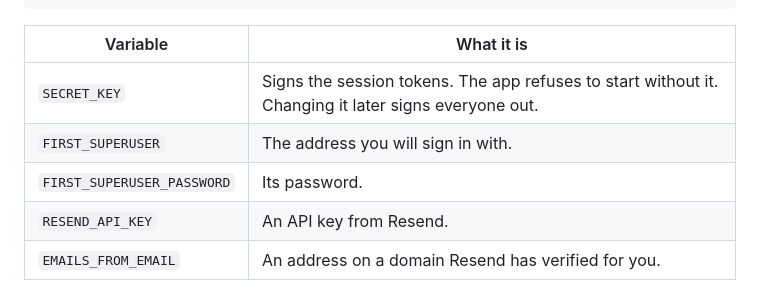
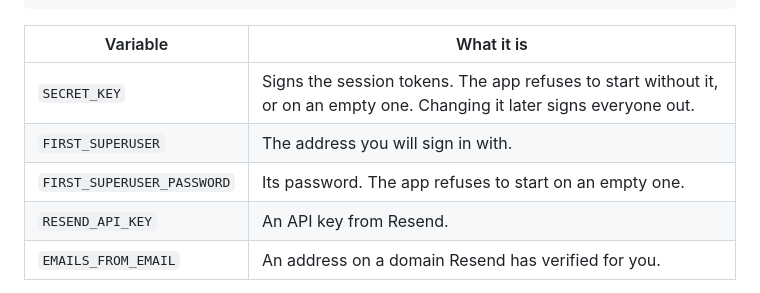
Before and after one commit to dpoulopoulos/hydra, a Markdown page: DEPLOY.md, the part around the change. Rendered like a GitHub page.

```diff
--- a/DEPLOY.md
+++ b/DEPLOY.md
@@ -150,9 +150,9 @@ openssl rand -hex 32 | railway variable set --service backend SECRET_KEY --stdin
 
 | Variable | What it is |
 |---|---|
-| `SECRET_KEY` | Signs the session tokens. The app refuses to start without it. Changing it later signs everyone out. |
+| `SECRET_KEY` | Signs the session tokens. The app refuses to start without it, or on an empty one. Changing it later signs everyone out. |
 | `FIRST_SUPERUSER` | The address you will sign in with. |
-| `FIRST_SUPERUSER_PASSWORD` | Its password. |
+| `FIRST_SUPERUSER_PASSWORD` | Its password. The app refuses to start on an empty one. |
 | `RESEND_API_KEY` | An API key from Resend. |
 | `EMAILS_FROM_EMAIL` | An address on a domain Resend has verified for you. |
 
```
Also changed, not shown: backend/README.md (+15 -6 lines).
